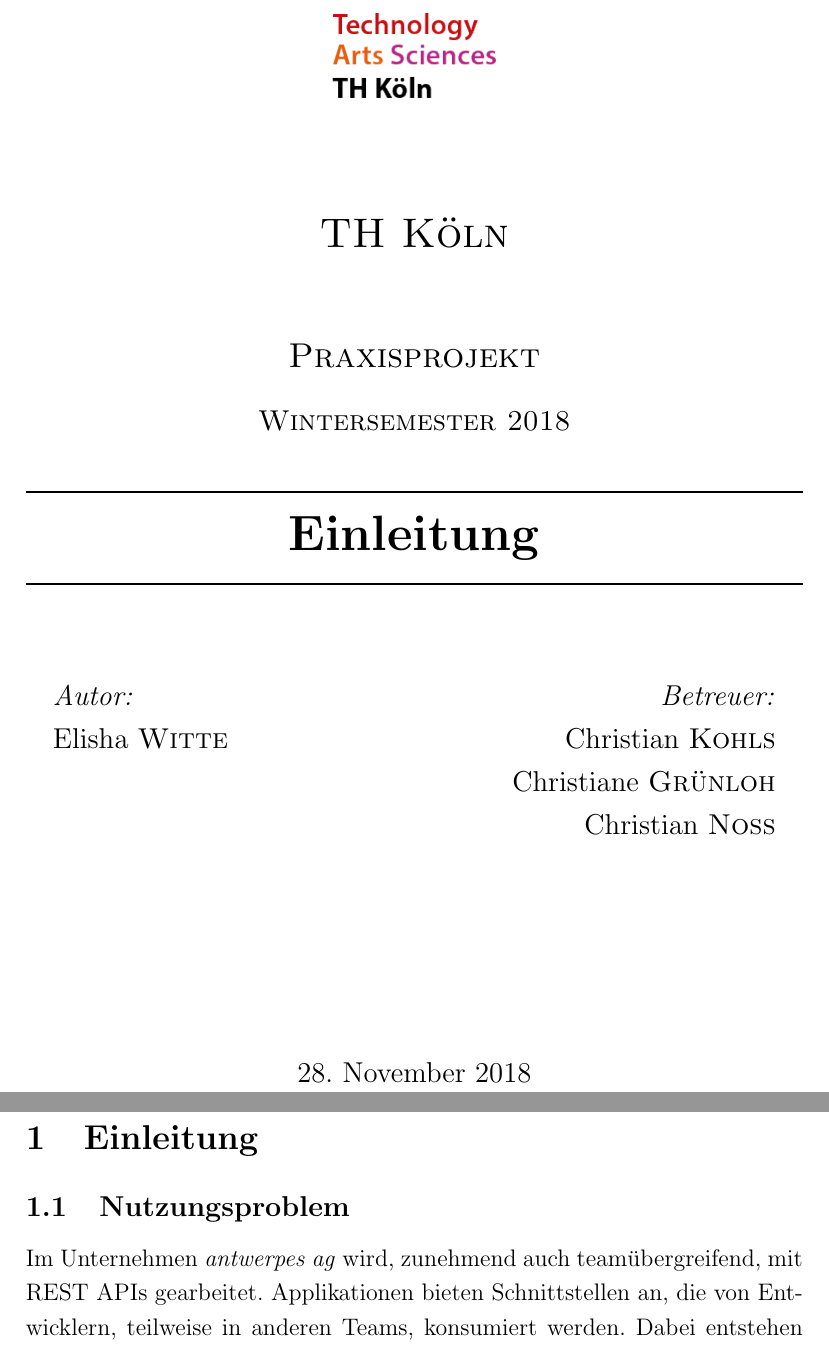
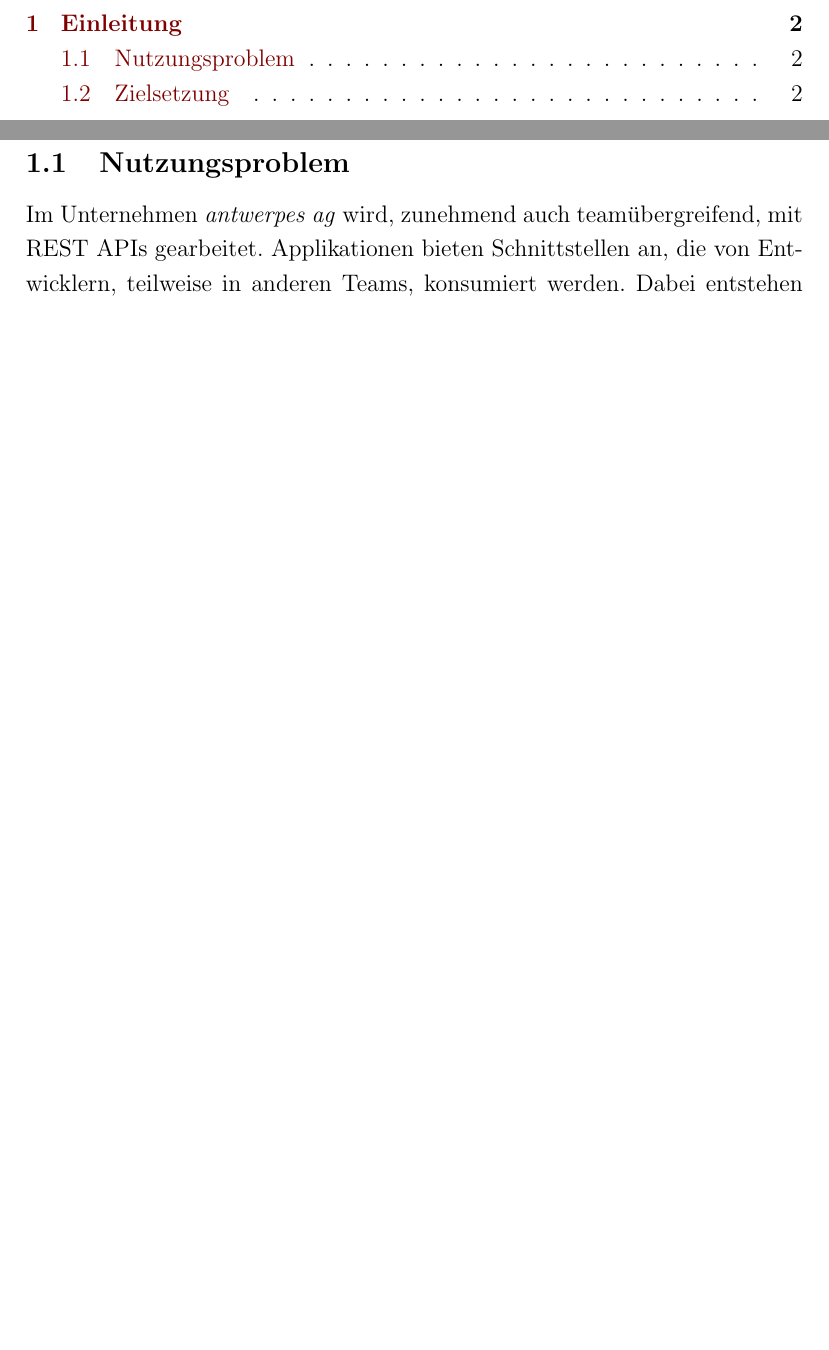
Before and after one commit to chiiya/comet-docs, a LaTeX document (docs/introduction/introduction.tex): two parts of pages 1 and 2 of 4, joined at a grey line, cut at the place of the change, the shorter picture padded with empty space. Compiled offline with pdfLaTeX.

Commit message:
Update introduction

```diff
--- a/docs/introduction/introduction.tex
+++ b/docs/introduction/introduction.tex
@@ -12,5 +12,3 @@
 \begin{document}
 \sloppy
 
-\input{../layouts/title_1}
-{ \huge \bfseries Einleitung} % Title
```
Also changed, not shown: docs/introduction/introduction.pdf, docs/introduction/introduction.tex (3 more changed lines).
